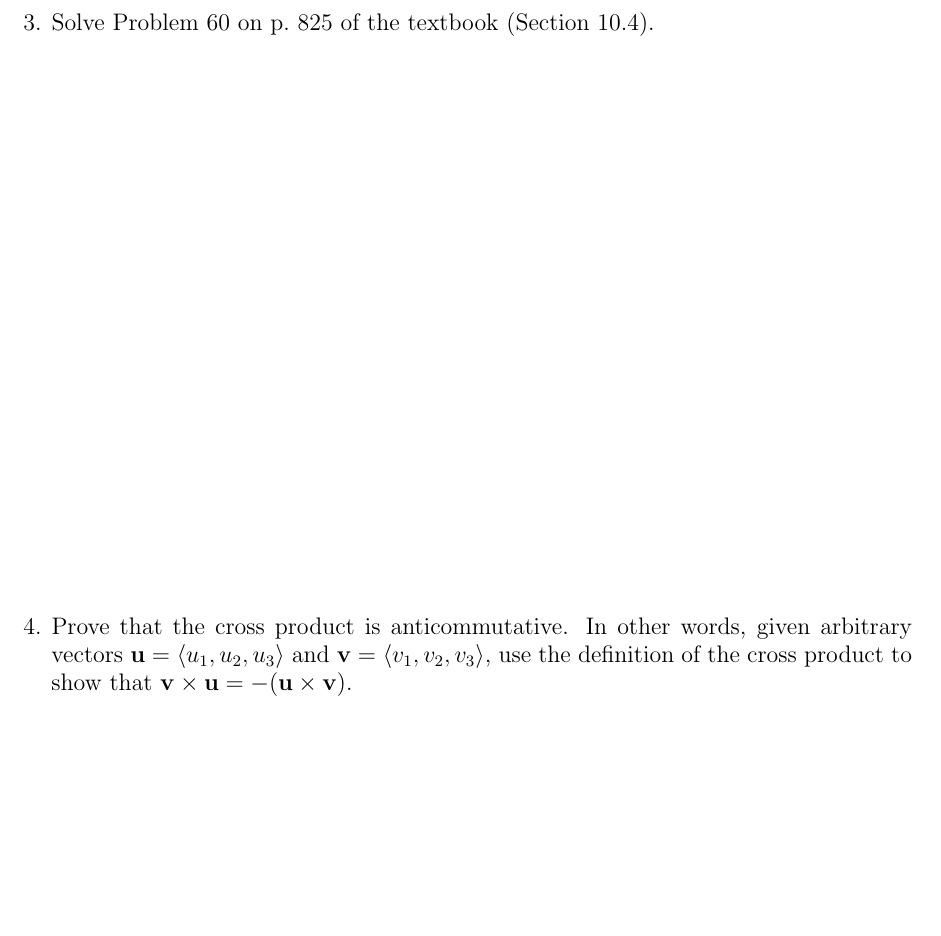
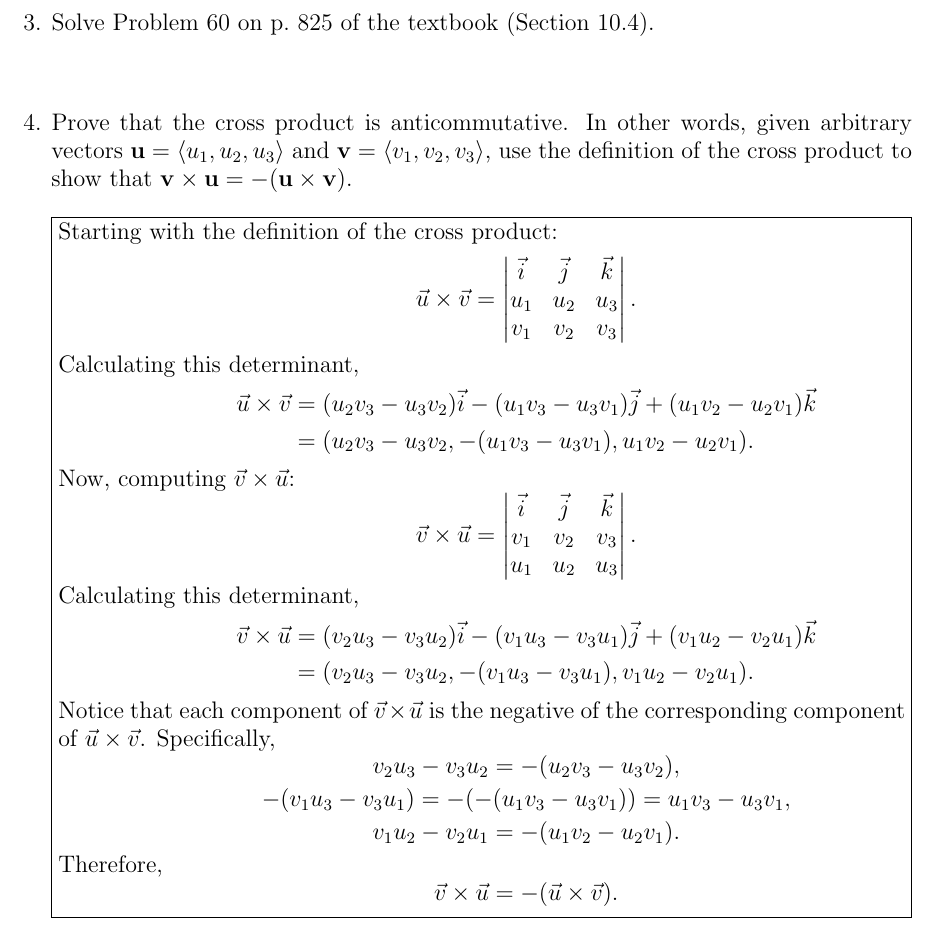
Before and after one commit to sbalbale/LaTeX-Notes, a LaTeX problem sheet (Fall 2025/MATH 231/HW2.tex): part of page 3 of 6, cut so that both start at the same text, the shorter picture padded with empty space. Compiled offline with pdfLaTeX.

Commit message:
Format solutions with boxes and add cross product proof
Added boxed formatting to solutions for problems 1, 2, and 4 for improved readability. Included a detailed proof showing the anticommutativity of the cross product in problem 4.

```diff
--- a/Fall 2025/MATH 231/HW2.tex
+++ b/Fall 2025/MATH 231/HW2.tex
@@ -81,9 +92,55 @@
           \newpage
     \item[3.] Solve Problem 60 on p.~825 of the textbook (Section 10.4).
 
-          \vspace{4 in}
+          \vspace{0.5 in}
     \item[4.] Prove that the cross product is anticommutative. In other words, given arbitrary vectors ${\bf u} = \langle u_1,u_2,u_3\rangle$ and ${\bf v} = \langle v_1,v_2,v_3\rangle$, use the definition of the cross product to show that ${\bf v} \times {\bf u} = -({\bf u} \times {\bf v})$.
+          \newline
 
+          \noindent\fbox{%
+              \parbox{\dimexpr\linewidth-2\fboxsep-2\fboxrule}{
+                  Starting with the definition of the cross product:
+                  \[
+                      \vec{u} \times \vec{v} = \begin{vmatrix}
+                          \vec{i} & \vec{j} & \vec{k} \\
+                          u_1     & u_2     & u_3     \\
+                          v_1     & v_2     & v_3
+                      \end{vmatrix}.
+                  \]
+                  Calculating this determinant,
+                  \begin{align*}
+                      \vec{u} \times \vec{v} & = (u_2 v_3 - u_3 v_2)\vec{i} - (u_1 v_3 - u_3 v_1)\vec{j} + (u_1 v_2 - u_2 v_1)\vec{k} \\
+                                             & = (u_2 v_3 - u_3 v_2, -(u_1 v_3 - u_3 v_1), u_1 v_2 - u_2 v_1).
+                  \end{align*}
+                  Now, computing $\vec{v} \times \vec{u}$:
+                  \[
+                      \vec{v} \times \vec{u} = \begin{vmatrix}
+                          \vec{i} & \vec{j} & \vec{k} \\
+                          v_1     & v_2     & v_3     \\
+                          u_1     & u_2     & u_3
+                      \end{vmatrix}.
+                  \]
+                  Calculating this determinant,
+                  \begin{align*}
+                      \vec{v} \times \vec{u} & = (v_2 u_3 - v_3 u_2)\vec{i} - (v_1 u_3 - v_3 u_1)\vec{j} + (v_1 u_2 - v_2 u_1)\vec{k} \\
+                                             & = (v_2 u_3 - v_3 u_2, -(v_1 u_3 - v_3 u_1), v_1 u_2 - v_2 u_1).
+                  \end{align*}
+                  Notice that each component of $\vec{v} \times \vec{u}$ is the negative of the corresponding component of $\vec{u} \times \vec{v}$. Specifically,
+                  \[
+                      v_2 u_3 - v_3 u_2 = -(u_2 v_3 - u_3 v_2),
+                  \]
+                  \[
+                      -(v_1 u_3 - v_3 u_1) = -(-(u_1 v_3 - u_3 v_1)) = u_1 v_3 - u_3 v_1,
+                  \]
+                  \[            v_1 u_2 - v_2 u_1 = -(u_1 v_2 - u_2 v_1).
+                  \]
+                  Therefore,
+                  \[
+                      \vec{v} \times \vec{u} = -(\vec{u} \times \vec{v}).
+                  \]
+
+              }%
+          }
+          \vspace{0.5 in}
           \newpage
     \item[5.] For many years, I've been trying to prove that $0 = 1$. Here's my latest attempt:\\
 
```
Also changed, not shown: Fall 2025/MATH 231/HW2.pdf, Fall 2025/MATH 231/HW2.tex (11 more changed lines). Lines whose indentation alone changed are shown as unchanged.
